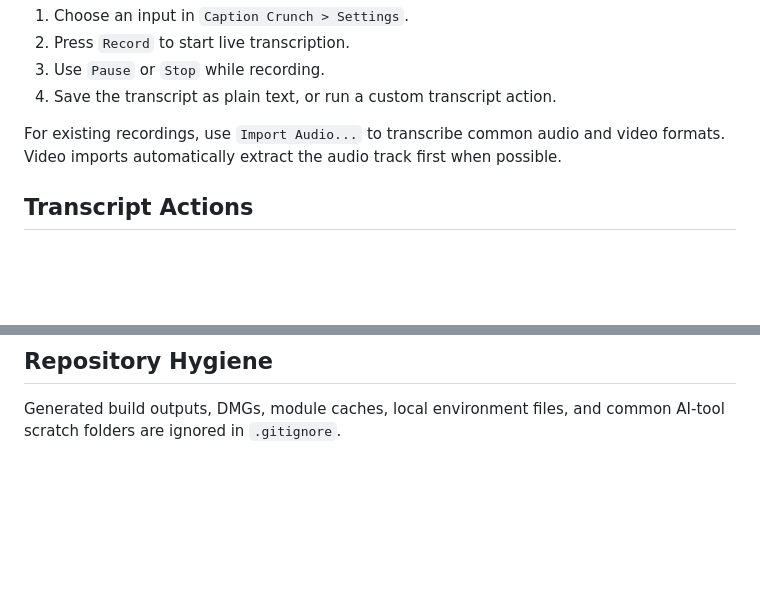
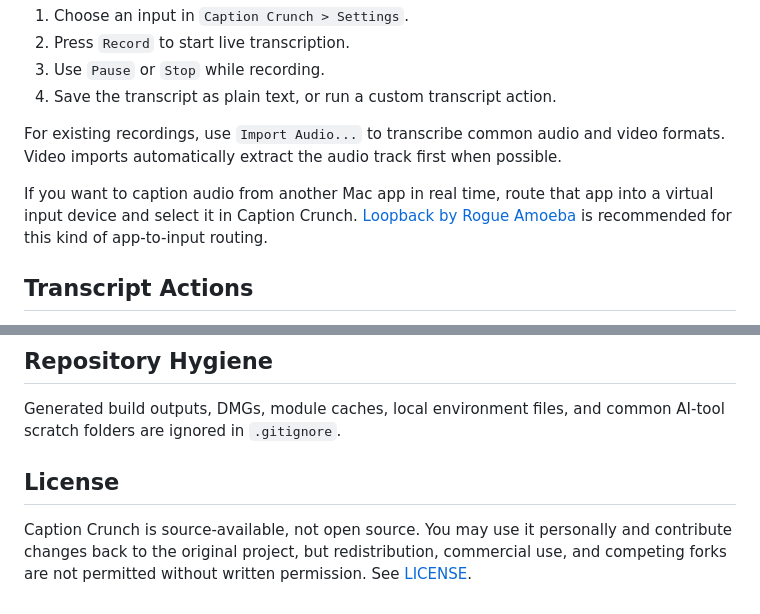
Before and after one commit to rodhilton/CaptionCrunch, a Markdown page: README.md, 2 parts joined by grey strips. Rendered like a GitHub page; blank space fills up the shorter version.

```diff
--- a/README.md
+++ b/README.md
@@ -32,6 +42,8 @@ Caption Crunch uses macOS audio capture and Apple Speech recognition. Everything
 4. Save the transcript as plain text, or run a custom transcript action.
 
 For existing recordings, use `Import Audio...` to transcribe common audio and video formats. Video imports automatically extract the audio track first when possible.
+
+If you want to caption audio from another Mac app in real time, route that app into a virtual input device and select it in Caption Crunch. [Loopback by Rogue Amoeba](https://www.rogueamoeba.com/loopback/) is recommended for this kind of app-to-input routing.
 
 ## Transcript Actions
 
@@ -160,3 +174,7 @@ GitHub will create the release entry and upload a downloadable DMG automatically
 ## Repository Hygiene
 
 Generated build outputs, DMGs, module caches, local environment files, and common AI-tool scratch folders are ignored in `.gitignore`.
+
+## License
+
+Caption Crunch is source-available, not open source. You may use it personally and contribute changes back to the original project, but redistribution, commercial use, and competing forks are not permitted without written permission. See [LICENSE](LICENSE).
```
Also changed, not shown: other parts of README.md (+20 -8 lines), docs/assets/main-window.png (added), docs/assets/settings-actions.png (added), 3 other files.
